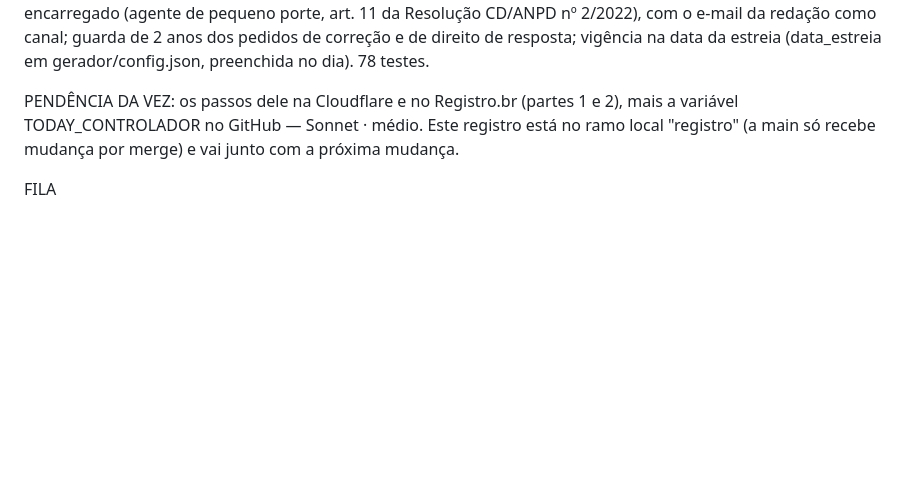
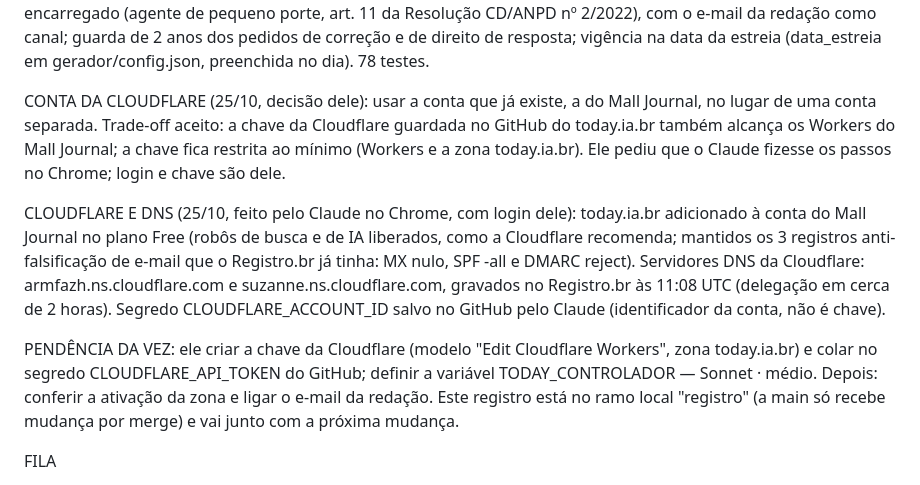
Before and after one commit to vinigarbot/today-ia-br, a Markdown page: LEIA-ME.md, the part around the change. Drawn GitHub-style; blank space fills up the shorter version.

Commit message:
LEIA-ME: today.ia.br na Cloudflare, DNS trocado no Registro.br e Account ID salvo no GitHub (25/10)
Co-Authored-By: Claude Opus 5.5 <noreply@anthropic.com>

```diff
--- a/LEIA-ME.md
+++ b/LEIA-ME.md
@@ -124,7 +124,11 @@ HOSPEDAGEM E PÁGINAS (25/10)
 
 DECISÕES DAS PÁGINAS (25/10, dele, por recomendação do Claude): e-mail redacao@today.ia.br pelo Email Routing da Cloudflare, repassando ao Gmail dele (já em gerador/config.json e nas páginas); nome dele como controlador numa variável do GitHub (TODAY_CONTROLADOR, lida pelo publicar.yml; nunca no repositório); dispensa do encarregado (agente de pequeno porte, art. 11 da Resolução CD/ANPD nº 2/2022), com o e-mail da redação como canal; guarda de 2 anos dos pedidos de correção e de direito de resposta; vigência na data da estreia (data_estreia em gerador/config.json, preenchida no dia). 78 testes.
 
-PENDÊNCIA DA VEZ: os passos dele na Cloudflare e no Registro.br (partes 1 e 2), mais a variável TODAY_CONTROLADOR no GitHub — Sonnet · médio. Este registro está no ramo local "registro" (a main só recebe mudança por merge) e vai junto com a próxima mudança.
+CONTA DA CLOUDFLARE (25/10, decisão dele): usar a conta que já existe, a do Mall Journal, no lugar de uma conta separada. Trade-off aceito: a chave da Cloudflare guardada no GitHub do today.ia.br também alcança os Workers do Mall Journal; a chave fica restrita ao mínimo (Workers e a zona today.ia.br). Ele pediu que o Claude fizesse os passos no Chrome; login e chave são dele.
+
+CLOUDFLARE E DNS (25/10, feito pelo Claude no Chrome, com login dele): today.ia.br adicionado à conta do Mall Journal no plano Free (robôs de busca e de IA liberados, como a Cloudflare recomenda; mantidos os 3 registros anti-falsificação de e-mail que o Registro.br já tinha: MX nulo, SPF -all e DMARC reject). Servidores DNS da Cloudflare: armfazh.ns.cloudflare.com e suzanne.ns.cloudflare.com, gravados no Registro.br às 11:08 UTC (delegação em cerca de 2 horas). Segredo CLOUDFLARE_ACCOUNT_ID salvo no GitHub pelo Claude (identificador da conta, não é chave).
+
+PENDÊNCIA DA VEZ: ele criar a chave da Cloudflare (modelo "Edit Cloudflare Workers", zona today.ia.br) e colar no segredo CLOUDFLARE_API_TOKEN do GitHub; definir a variável TODAY_CONTROLADOR — Sonnet · médio. Depois: conferir a ativação da zona e ligar o e-mail da redação. Este registro está no ramo local "registro" (a main só recebe mudança por merge) e vai junto com a próxima mudança.
 
 FILA
 1. ~~Criar o repositório privado no GitHub e liberar para o Claude~~ (feito em 22/10)
```
